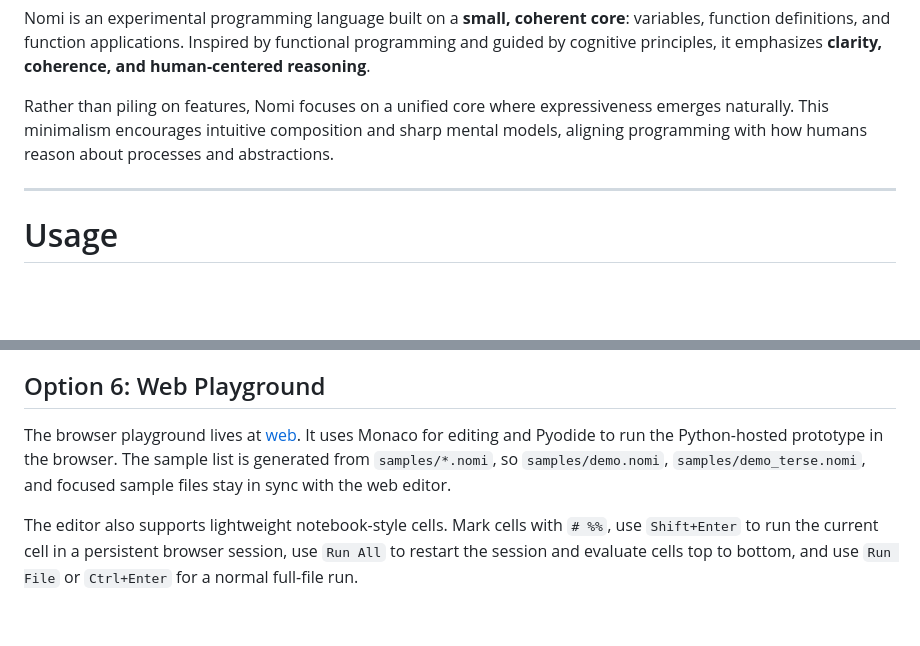
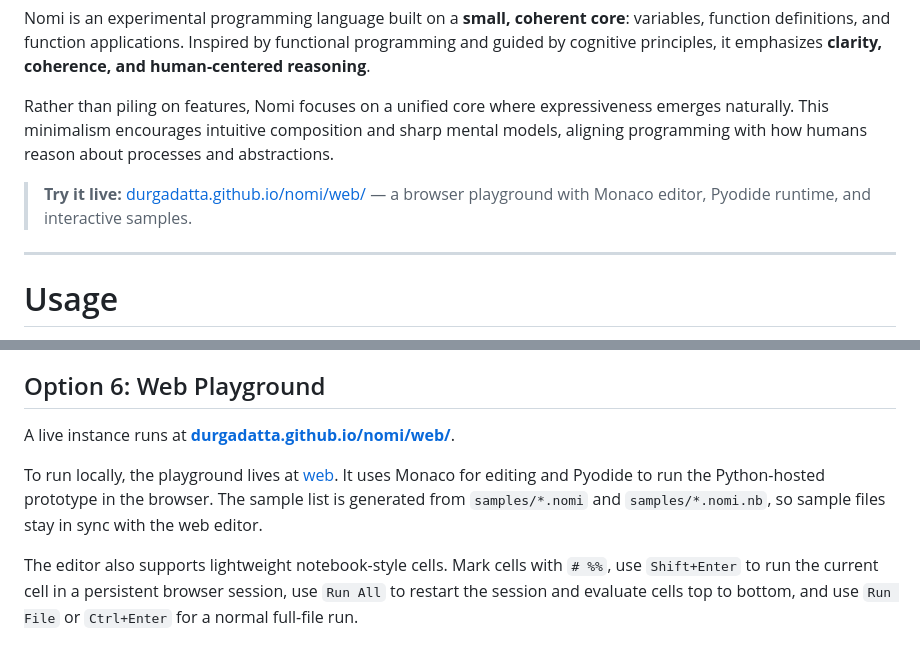
Before and after one commit to durgadatta/nomi, a Markdown page: README.md, 2 parts joined by grey strips. Rendered like a GitHub page; blank space fills up the shorter version.

Commit message:
docs: link live web playground at durgadatta.github.io/nomi/web/

```diff
--- a/README.md
+++ b/README.md
@@ -5,6 +5,9 @@
 Nomi is an experimental programming language built on a **small, coherent core**: variables, function definitions, and function applications. Inspired by functional programming and guided by cognitive principles, it emphasizes **clarity, coherence, and human-centered reasoning**.
 
 Rather than piling on features, Nomi focuses on a unified core where expressiveness emerges naturally. This minimalism encourages intuitive composition and sharp mental models, aligning programming with how humans reason about processes and abstractions.
+
+> **Try it live:** [durgadatta.github.io/nomi/web/](https://durgadatta.github.io/nomi/web/) —
+> a browser playground with Monaco editor, Pyodide runtime, and interactive samples.
 
 ---
 
@@ -104,11 +107,12 @@ roadmap and packaging notes.
 
 ## Option 6: Web Playground
 
-The browser playground lives at [web](web/). It uses Monaco for editing and
-Pyodide to run the Python-hosted prototype in the browser. The sample list is
-generated from `samples/*.nomi`, so `samples/demo.nomi`,
-`samples/demo_terse.nomi`, and focused sample files stay in sync with the web
-editor.
+A live instance runs at **[durgadatta.github.io/nomi/web/](https://durgadatta.github.io/nomi/web/)**.
+
+To run locally, the playground lives at [web](web/). It uses Monaco for editing
+and Pyodide to run the Python-hosted prototype in the browser. The sample list
+is generated from `samples/*.nomi` and `samples/*.nomi.nb`, so sample files
+stay in sync with the web editor.
 
 The editor also supports lightweight notebook-style cells. Mark cells with
 `# %%`, use `Shift+Enter` to run the current cell in a persistent browser
```
